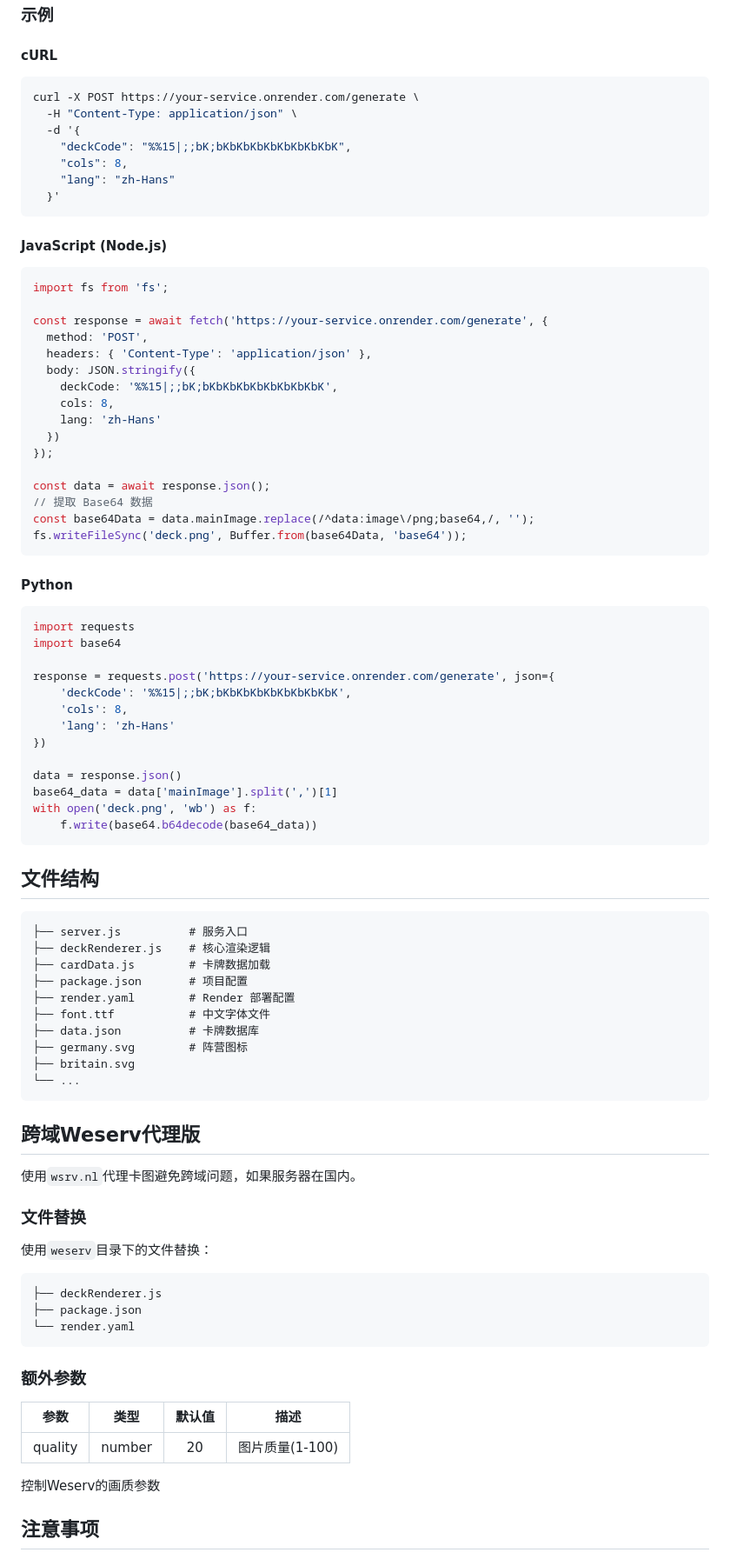
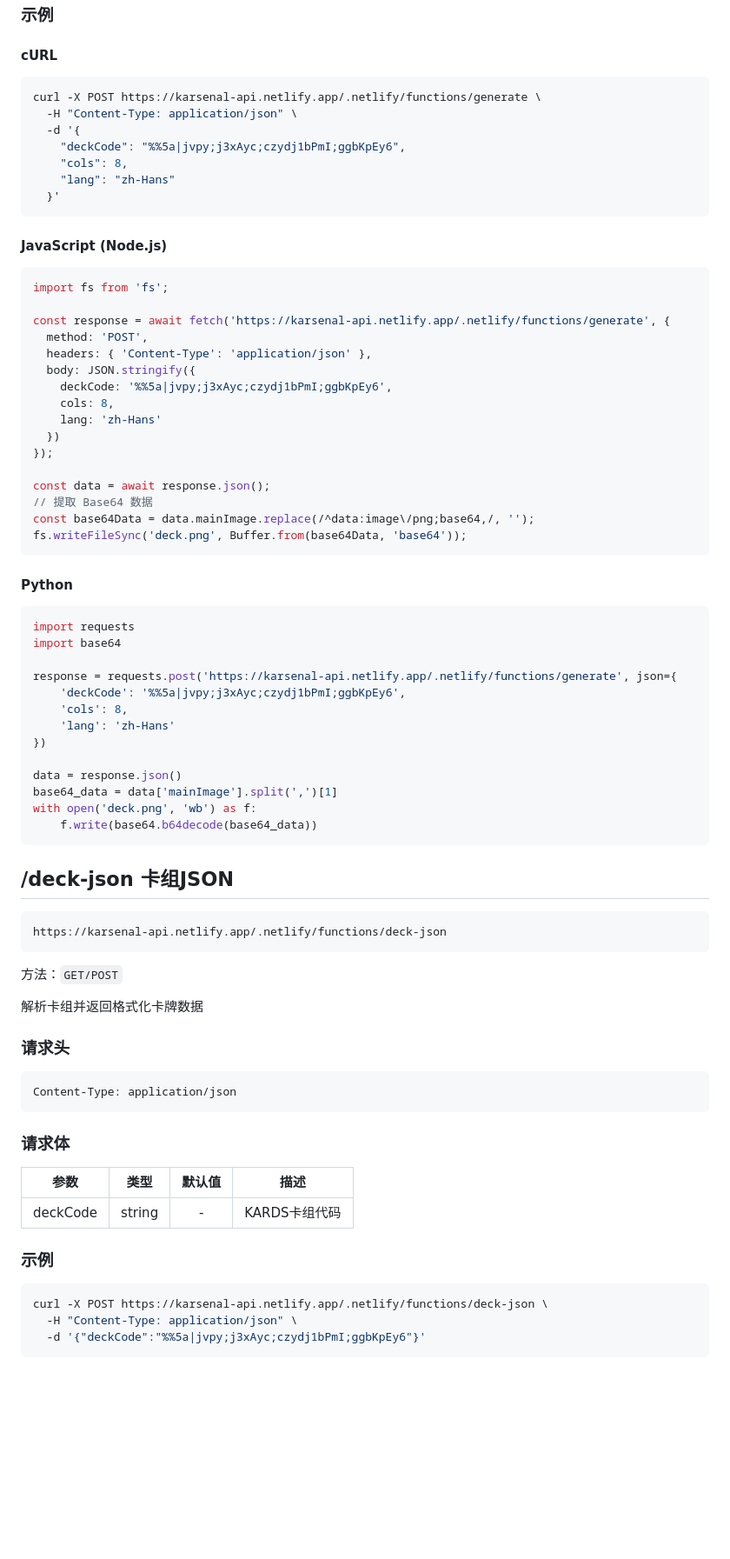
Before and after one commit to CraftSoul/kapi, a Markdown page: README.md, the part around one of its changes. Shown at 87% size. Rendered like a GitHub page; blank space fills up the shorter version.

````diff
--- a/README.md
+++ b/README.md
@@ -149,10 +134,10 @@ Content-Type: application/json
 #### cURL
 
 ```bash
-curl -X POST https://your-service.onrender.com/generate \
+curl -X POST https://karsenal-api.netlify.app/.netlify/functions/generate \
   -H "Content-Type: application/json" \
   -d '{
-    "deckCode": "%%15|;;bK;bKbKbKbKbKbKbKbKbK",
+    "deckCode": "%%5a|jvpy;j3xAyc;czydj1bPmI;ggbKpEy6",
     "cols": 8,
     "lang": "zh-Hans"
   }'
@@ -163,11 +148,11 @@ curl -X POST https://your-service.onrender.com/generate \
 ```javascript
 import fs from 'fs';
 
-const response = await fetch('https://your-service.onrender.com/generate', {
+const response = await fetch('https://karsenal-api.netlify.app/.netlify/functions/generate', {
   method: 'POST',
   headers: { 'Content-Type': 'application/json' },
   body: JSON.stringify({
-    deckCode: '%%15|;;bK;bKbKbKbKbKbKbKbKbK',
+    deckCode: '%%5a|jvpy;j3xAyc;czydj1bPmI;ggbKpEy6',
     cols: 8,
     lang: 'zh-Hans'
   })
@@ -185,8 +170,8 @@ fs.writeFileSync('deck.png', Buffer.from(base64Data, 'base64'));
 import requests
 import base64
 
-response = requests.post('https://your-service.onrender.com/generate', json={
-    'deckCode': '%%15|;;bK;bKbKbKbKbKbKbKbKbK',
+response = requests.post('https://karsenal-api.netlify.app/.netlify/functions/generate', json={
+    'deckCode': '%%5a|jvpy;j3xAyc;czydj1bPmI;ggbKpEy6',
     'cols': 8,
     'lang': 'zh-Hans'
 })
@@ -197,41 +182,33 @@ with open('deck.png', 'wb') as f:
     f.write(base64.b64decode(base64_data))
 ```
 
-## 文件结构
+## /deck-json 卡组JSON
 
 ```
-├── server.js          # 服务入口
-├── deckRenderer.js    # 核心渲染逻辑
-├── cardData.js        # 卡牌数据加载
-├── package.json       # 项目配置
-├── render.yaml        # Render 部署配置
-├── font.ttf           # 中文字体文件
-├── data.json          # 卡牌数据库
-├── germany.svg        # 阵营图标
-├── britain.svg
-└── ...
+https://karsenal-api.netlify.app/.netlify/functions/deck-json
 ```
 
-## 跨域Weserv代理版
+方法：`GET/POST`
 
-使用`wsrv.nl`代理卡图避免跨域问题，如果服务器在国内。
+解析卡组并返回格式化卡牌数据
 
-### 文件替换
+### 请求头
 
-使用`weserv`目录下的文件替换：
 ```
-├── deckRenderer.js
-├── package.json
-└── render.yaml
+Content-Type: application/json
 ```
 
-### 额外参数
+### 请求体
 
 | 参数 | 类型 | 默认值 | 描述 |
 | --- | :---: | :---: | --- |
-| quality | number | 20 | 图片质量(1-100) |
+| deckCode | string | - | KARDS卡组代码 |
 
-控制Weserv的画质参数
+### 示例
 
-## 注意事项
+```bash
+curl -X POST https://karsenal-api.netlify.app/.netlify/functions/deck-json \
+  -H "Content-Type: application/json" \
+  -d '{"deckCode":"%%5a|jvpy;j3xAyc;czydj1bPmI;ggbKpEy6"}'
+```
 
````
Also changed, not shown: other parts of README.md (+84 -41 lines).
